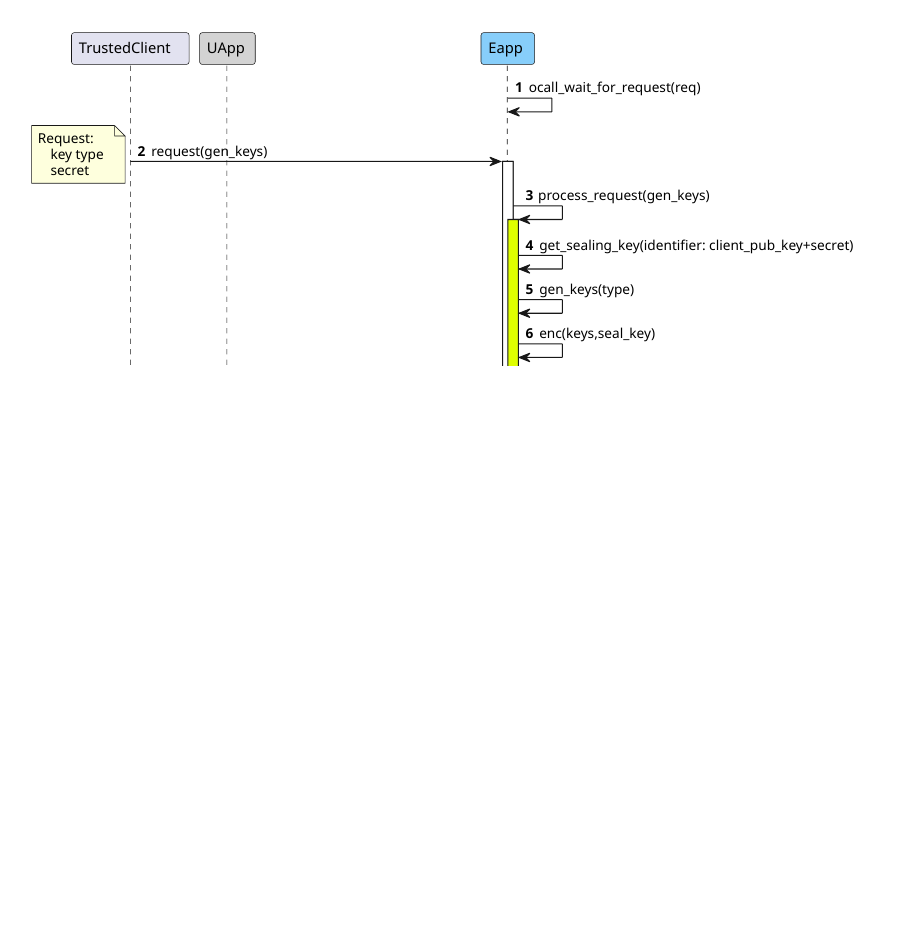
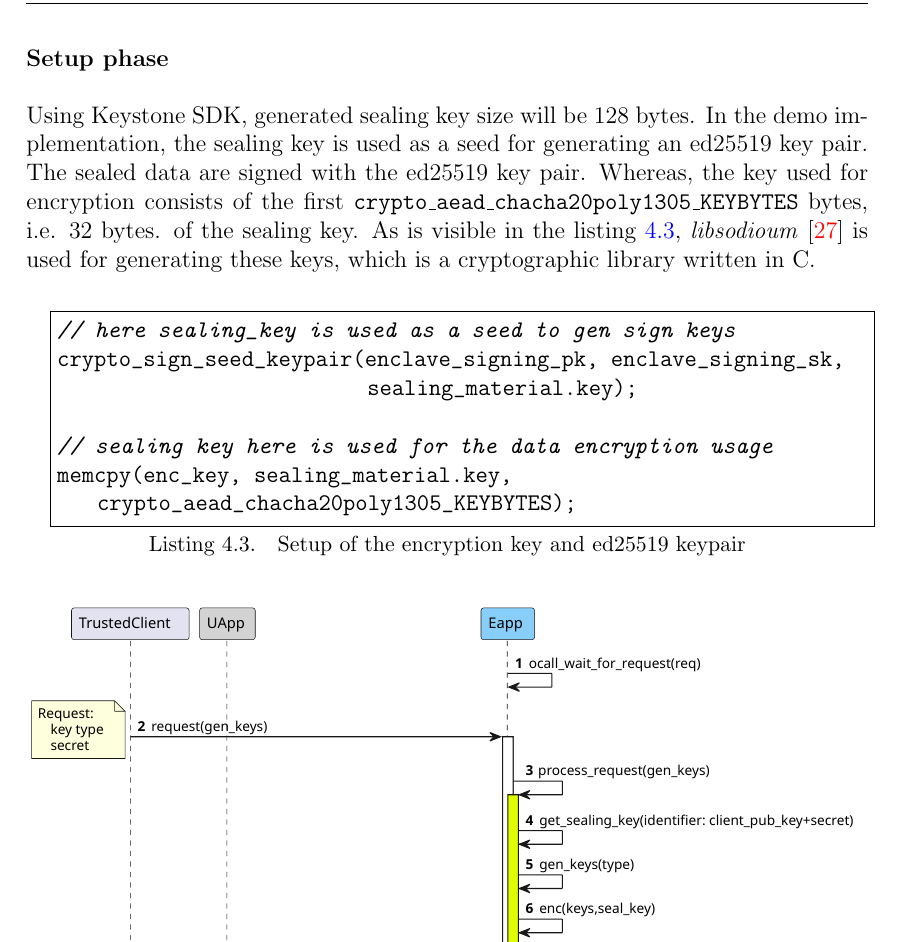
Before and after one commit to lucagiorgino/Master-Thesis, a LaTeX thesis (main.tex, which reads chapters/chapter4.tex): part of page 34 of 56 before the commit and part of page 34 of 58 after it, cut at the place of the change, the shorter picture padded with empty space. Compiled offline with pdfLaTeX; a LaTeX package or settings file that is missing is left out.

Commit message:
new: seal setup phase

```diff
--- a/chapters/chapter4.tex
+++ b/chapters/chapter4.tex
@@ -198,3 +198,14 @@ Upon exchanging the session context and the attestation report, they establish a
 \subsection{Offloaded Operations}
 Once the edge node and the constrained devices have established a secure channel to communicate, the enclave waits for the client to request service. Once a message is received, the enclave authenticates and decrypts the message. If successful, it processes the message and passes the request to a specific \textit{ocall}, i.e, \texttt{ocall\_wait\_for\_request(...)}, which dispatches the requests proxied by the untrusted host coming from the client. By checking the request type, the enclave understands what service the client has requested. After processing the request, the enclave returns the result through the secure channel.
 
+\subsubsection{Setup phase}
+Using Keystone SDK, generated sealing key size will be 128 bytes. In the demo implementation, the sealing key is used as a seed for generating an ed25519 key pair. The sealed data are signed with the ed25519 key pair. Whereas, the key used for encryption consists of the first \texttt{crypto\_aead\_chacha20poly1305\_KEYBYTES} bytes, i.e. 32 bytes. of the sealing key. As is visible in the listing \ref{setup-seal-material}, \textit{libsodioum} \cite{libsodium} is used for generating these keys, which is a cryptographic library written in C. \\
+
+\begin{lstlisting}[caption={Setup of the encryption key and ed25519 keypair},captionpos=b,label={setup-seal-material},language=C,frame=single]
+// here sealing_key is used as a seed to gen sign keys
+crypto_sign_seed_keypair(enclave_signing_pk, enclave_signing_sk,
+                            sealing_material.key);
+
+// sealing key here is used for the data encryption usage
+memcpy(enc_key, sealing_material.key, crypto_aead_chacha20poly1305_KEYBYTES);
+\end{lstlisting}
```
Also changed, not shown: other/biblio.bib (+6 -1 lines), out/main.pdf, chapters/chapter4.tex (14 more changed lines).
